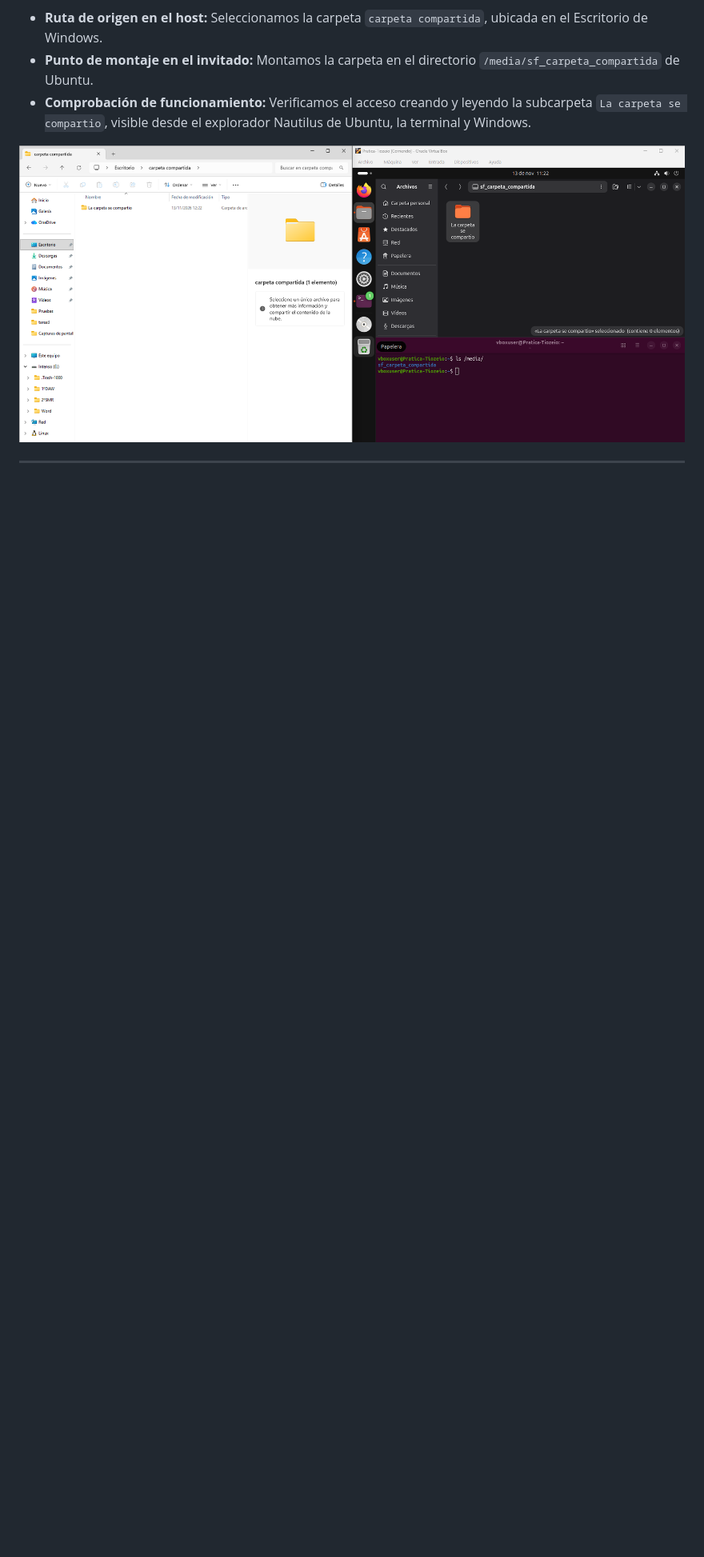
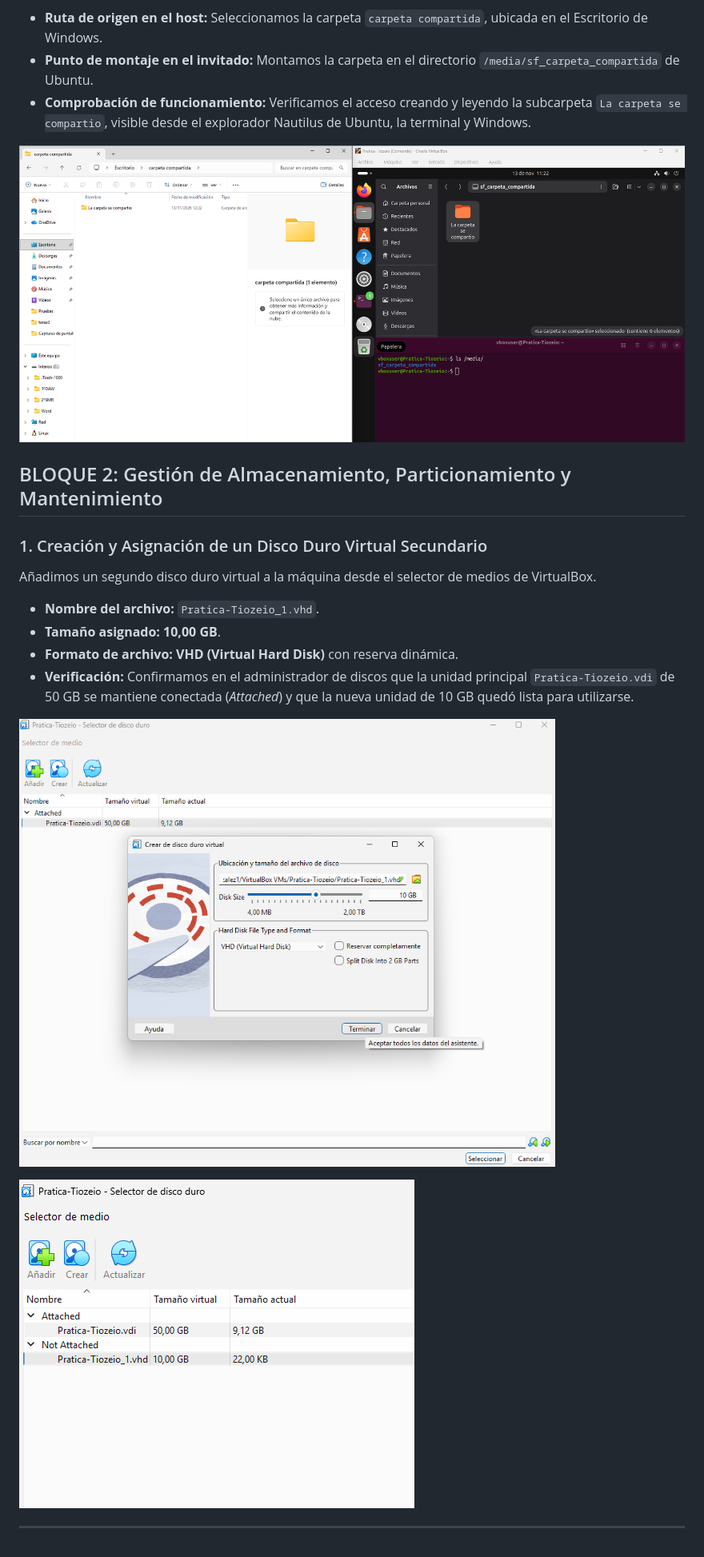
Before and after one commit to carolinacolmenero/2.4.-Practica-Despliegue-configuracion-y-documentacion, a Markdown page: README.md, the part around the change. Shown at 80% size. GitHub-like rendering; pictures changed too: img/discoVirtual.png (added), img/selectorDisco.png (added); blank space fills up the shorter version.

Commit message:
BLOQUE 2: Inyección de Hardware

```diff
--- a/README.md
+++ b/README.md
@@ -90,4 +90,20 @@ Configuramos una carpeta compartida para intercambiar archivos rápidamente entr
 
 ![Configuración y comprobación de la carpeta compartida](img/carpetaCompartida.png)
 
+
+## BLOQUE 2: Gestión de Almacenamiento, Particionamiento y Mantenimiento
+
+### 1. Creación y Asignación de un Disco Duro Virtual Secundario
+
+Añadimos un segundo disco duro virtual a la máquina desde el selector de medios de VirtualBox.
+
+- **Nombre del archivo:** `Pratica-Tiozeio_1.vhd`.
+- **Tamaño asignado:** **10,00 GB**.
+- **Formato de archivo:** **VHD (Virtual Hard Disk)** con reserva dinámica.
+- **Verificación:** Confirmamos en el administrador de discos que la unidad principal `Pratica-Tiozeio.vdi` de 50 GB se mantiene conectada (*Attached*) y que la nueva unidad de 10 GB quedó lista para utilizarse.
+
+![Creación del disco duro virtual VHD](img/discoVirtual.png)
+
+![Selector de disco duro con la nueva unidad asignada](img/selectorDisco.png)
+
 ---
```
